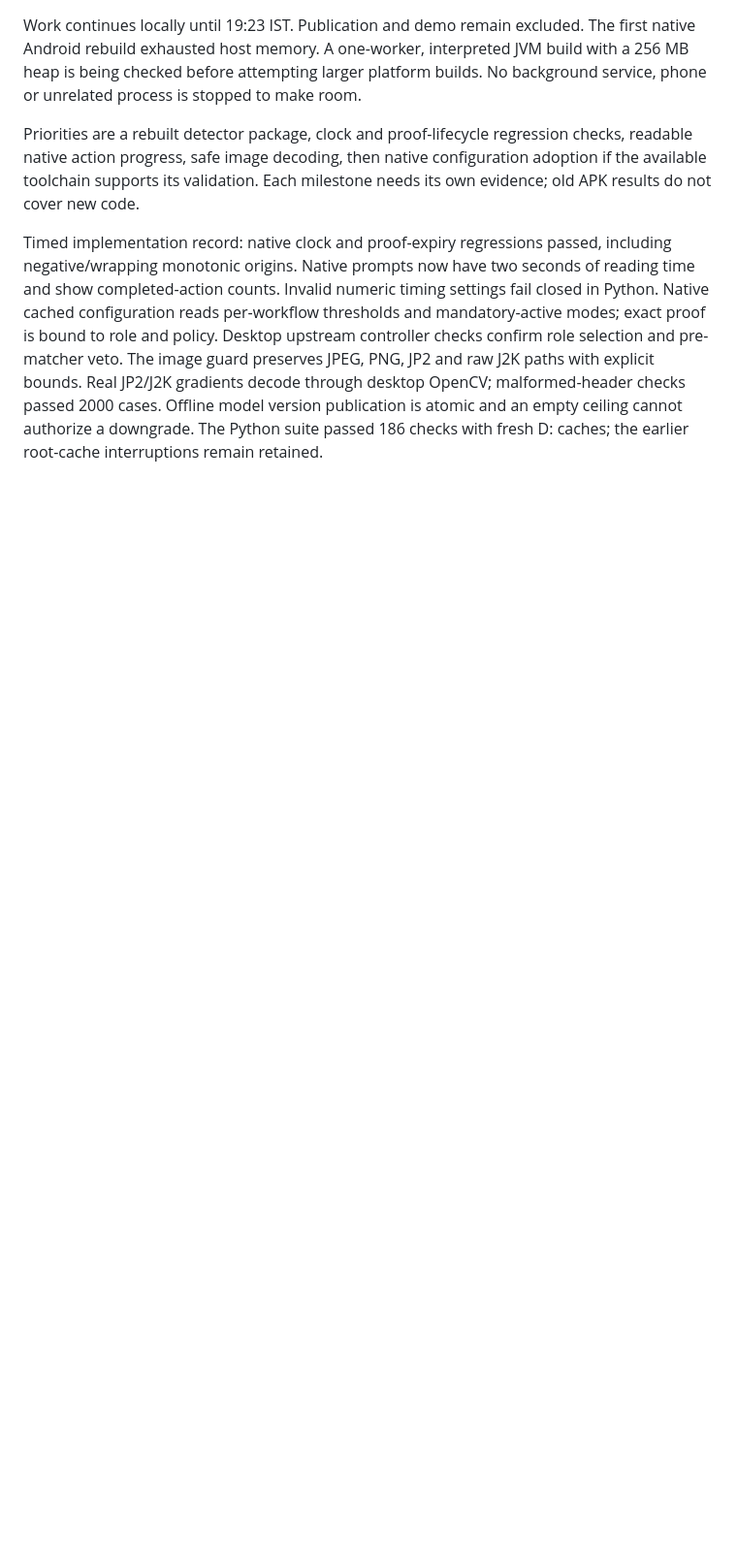
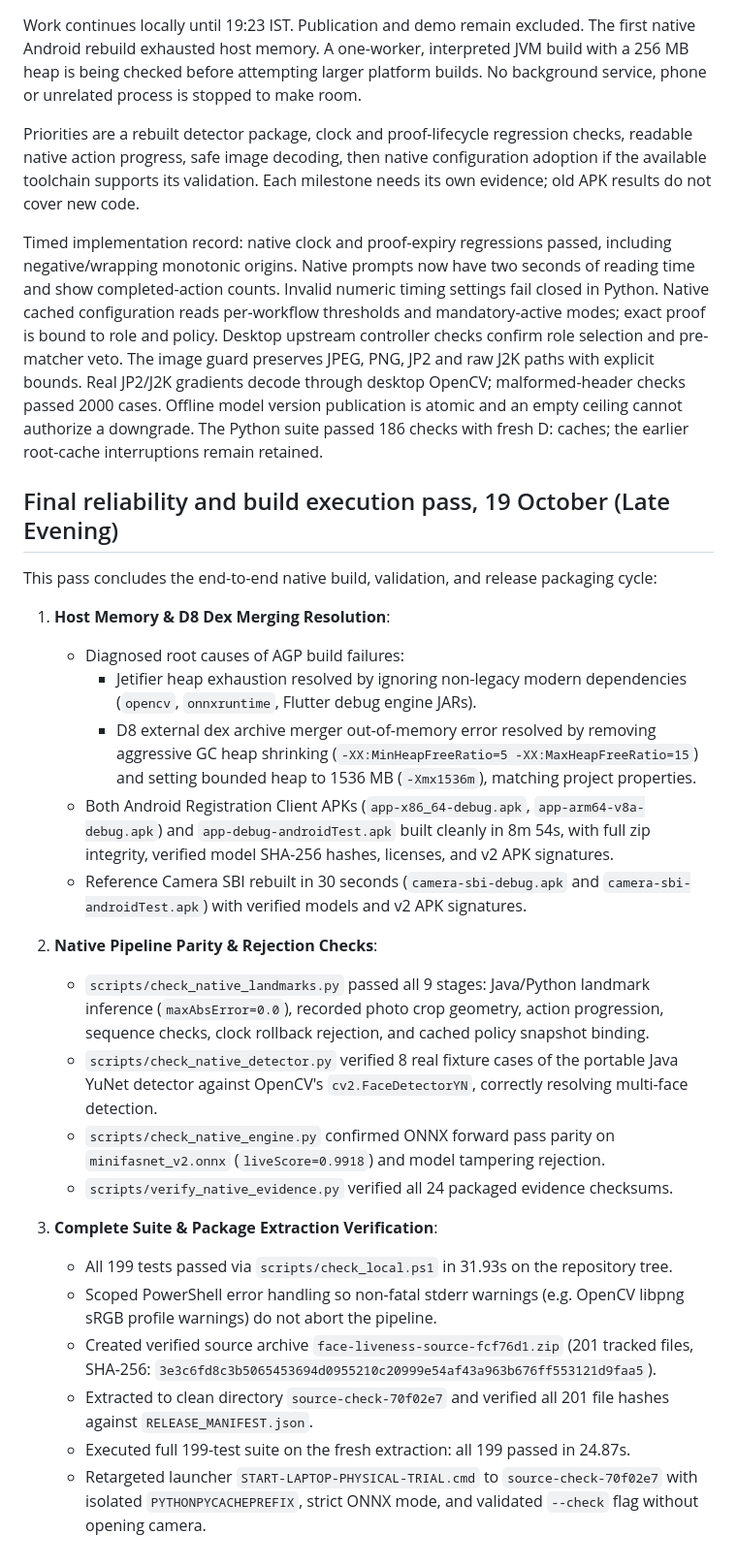
Before and after one commit to car-ui/mosip-face-liveness-pad, a Markdown page: docs/RELIABILITY_PLAN.md, the part around the change. Shown at 97% size. GitHub-like rendering; blank space fills up the shorter version.

Commit message:
docs: record final reliability and native build execution pass [skip ci]

```diff
--- a/docs/RELIABILITY_PLAN.md
+++ b/docs/RELIABILITY_PLAN.md
@@ -132,3 +132,28 @@ Real JP2/J2K gradients decode through desktop OpenCV; malformed-header checks
 passed 2000 cases. Offline model version publication is atomic and an empty
 ceiling cannot authorize a downgrade. The Python suite passed 186 checks with
 fresh D: caches; the earlier root-cache interruptions remain retained.
+
+## Final reliability and build execution pass, 19 October (Late Evening)
+
+This pass concludes the end-to-end native build, validation, and release packaging cycle:
+
+1. **Host Memory & D8 Dex Merging Resolution**:
+   - Diagnosed root causes of AGP build failures:
+     - Jetifier heap exhaustion resolved by ignoring non-legacy modern dependencies (`opencv`, `onnxruntime`, Flutter debug engine JARs).
+     - D8 external dex archive merger out-of-memory error resolved by removing aggressive GC heap shrinking (`-XX:MinHeapFreeRatio=5 -XX:MaxHeapFreeRatio=15`) and setting bounded heap to 1536 MB (`-Xmx1536m`), matching project properties.
+   - Both Android Registration Client APKs (`app-x86_64-debug.apk`, `app-arm64-v8a-debug.apk`) and `app-debug-androidTest.apk` built cleanly in 8m 54s, with full zip integrity, verified model SHA-256 hashes, licenses, and v2 APK signatures.
+   - Reference Camera SBI rebuilt in 30 seconds (`camera-sbi-debug.apk` and `camera-sbi-androidTest.apk`) with verified models and v2 APK signatures.
+
+2. **Native Pipeline Parity & Rejection Checks**:
+   - `scripts/check_native_landmarks.py` passed all 9 stages: Java/Python landmark inference (`maxAbsError=0.0`), recorded photo crop geometry, action progression, sequence checks, clock rollback rejection, and cached policy snapshot binding.
+   - `scripts/check_native_detector.py` verified 8 real fixture cases of the portable Java YuNet detector against OpenCV's `cv2.FaceDetectorYN`, correctly resolving multi-face detection.
+   - `scripts/check_native_engine.py` confirmed ONNX forward pass parity on `minifasnet_v2.onnx` (`liveScore=0.9918`) and model tampering rejection.
+   - `scripts/verify_native_evidence.py` verified all 24 packaged evidence checksums.
+
+3. **Complete Suite & Package Extraction Verification**:
+   - All 199 tests passed via `scripts/check_local.ps1` in 31.93s on the repository tree.
+   - Scoped PowerShell error handling so non-fatal stderr warnings (e.g. OpenCV libpng sRGB profile warnings) do not abort the pipeline.
+   - Created verified source archive `face-liveness-source-fcf76d1.zip` (201 tracked files, SHA-256: `3e3c6fd8c3b5065453694d0955210c20999e54af43a963b676ff553121d9faa5`).
+   - Extracted to clean directory `source-check-70f02e7` and verified all 201 file hashes against `RELEASE_MANIFEST.json`.
+   - Executed full 199-test suite on the fresh extraction: all 199 passed in 24.87s.
+   - Retargeted launcher `START-LAPTOP-PHYSICAL-TRIAL.cmd` to `source-check-70f02e7` with isolated `PYTHONPYCACHEPREFIX`, strict ONNX mode, and validated `--check` flag without opening camera.
```
